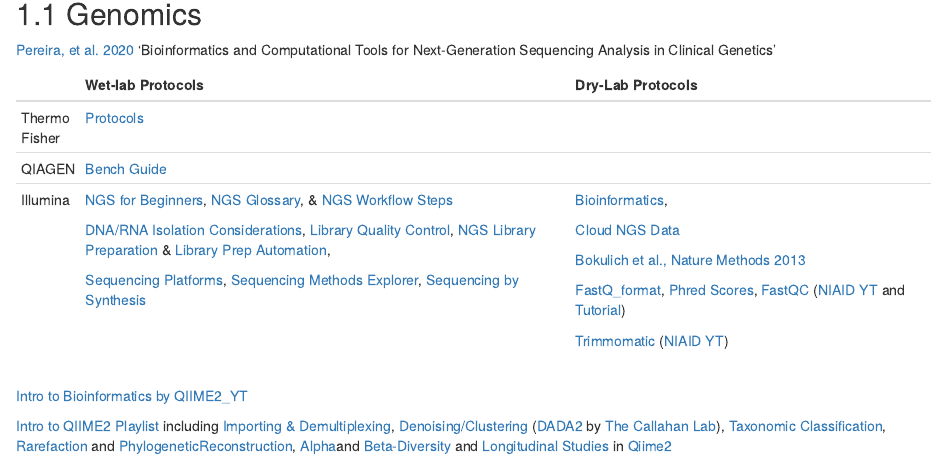
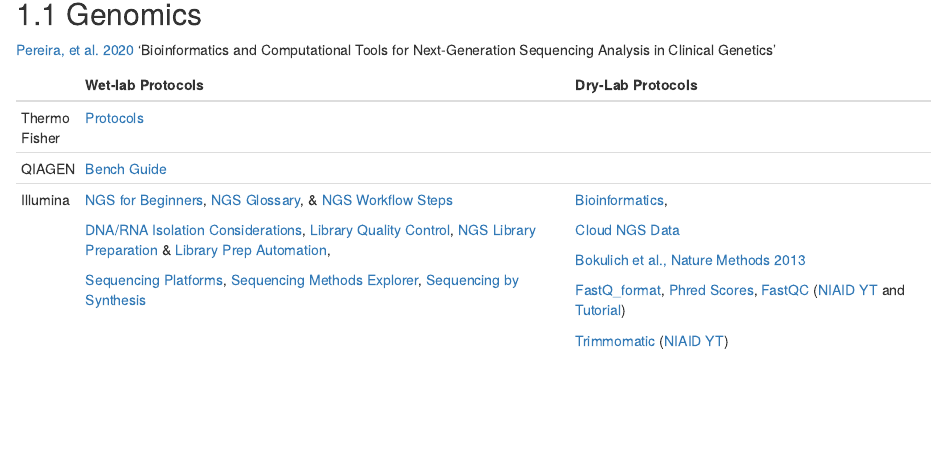
Before and after one commit to jkmcpherson/jkmcpherson.github.io, an R Markdown document (09-References.Rmd): the page in a window 1100 px wide, from 80 px down. Rendered offline with R 4.5, knitr and Pandoc, with nearby package versions; drawn as R Markdown's standard HTML page in place of the format the file asks for.

Commit message:
Update 09-References.Rmd

```diff
--- a/09-References.Rmd
+++ b/09-References.Rmd
@@ -21,7 +21,3 @@
 |               |                                                                                                                                                                                                                                                                                                                                                                                                                                                                                                                             |                                                                                                                                                                                                                                                                                                                                                                                     |
 |               |                                                                                                                                                                                                                                                                                                                                                                                                                                                                                                                             | [Trimmomatic](https://github.com/timflutre/trimmomatic) ([NIAID YT](https://www.youtube.com/watch?v=xZbzPpW0NTk))                                                                                                                                                                                                                                                                   |
 +---------------+-----------------------------------------------------------------------------------------------------------------------------------------------------------------------------------------------------------------------------------------------------------------------------------------------------------------------------------------------------------------------------------------------------------------------------------------------------------------------------------------------------------------------------+-------------------------------------------------------------------------------------------------------------------------------------------------------------------------------------------------------------------------------------------------------------------------------------------------------------------------------------------------------------------------------------+
-
-[Intro to Bioinformatics by QIIME2_YT](https://www.youtube.com/watch?v=U1KH9GCz4Xs&list=PLbVDKwGpb3XnwBACQ5w8L8NzjZ-6D0M8u)
-
-[Intro to QIIME2 Playlist](https://www.youtube.com/watch?v=M2iXewkYHE0&list=PLbVDKwGpb3XmkQmoBy1wh3QfWlWdn_pTT) including [Importing & Demultiplexing](https://www.youtube.com/watch?v=QMqKd7HGBbQ&list=PLbVDKwGpb3XmkQmoBy1wh3QfWlWdn_pTT&index=9), [Denoising/Clustering](https://www.youtube.com/watch?v=PmtqSa4Z1TQ&list=PLbVDKwGpb3XmkQmoBy1wh3QfWlWdn_pTT&index=11) ([DADA2](https://youtu.be/181bMy9YB9I?t=116) by [The Callahan Lab](https://github.com/benjjneb/dada2)), [Taxonomic Classification](https://www.youtube.com/watch?v=Z9w2VZHJMZs&list=PLbVDKwGpb3XmkQmoBy1wh3QfWlWdn_pTT&index=15), [Rarefaction](https://www.youtube.com/watch?v=g5BdGP4V5YA&list=PLbVDKwGpb3XmkQmoBy1wh3QfWlWdn_pTT&index=17) and [Phylogenetic](https://www.youtube.com/watch?v=0nEabGxFxlY&t=5s)[Reconstruction](https://www.youtube.com/watch?v=0nEabGxFxlY&list=PLbVDKwGpb3XmkQmoBy1wh3QfWlWdn_pTT&index=14), [Alpha](https://www.youtube.com/watch?v=tucm8y5xi88&list=PLbVDKwGpb3XmkQmoBy1wh3QfWlWdn_pTT&index=20)and [Beta-Diversity](https://www.youtube.com/watch?v=7H_LhmGafOc&list=PLbVDKwGpb3XmkQmoBy1wh3QfWlWdn_pTT&index=22) and [Longitudinal Studies](https://www.youtube.com/watch?v=K3gzz5DGTc0&list=PLbVDKwGpb3XmkQmoBy1wh3QfWlWdn_pTT&index=28) in [Qiime2](https://docs.qiime2.org/2022.2/)
```
